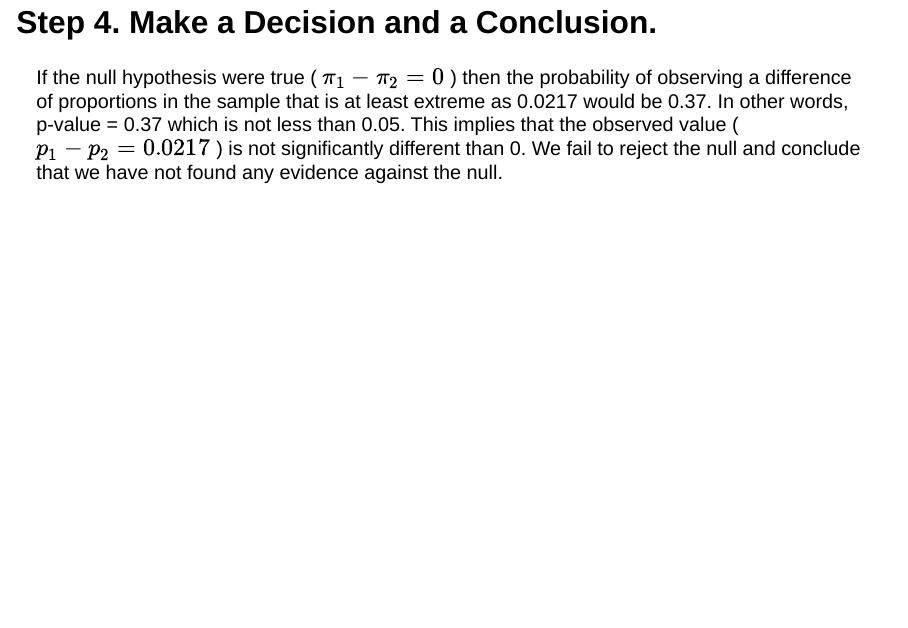
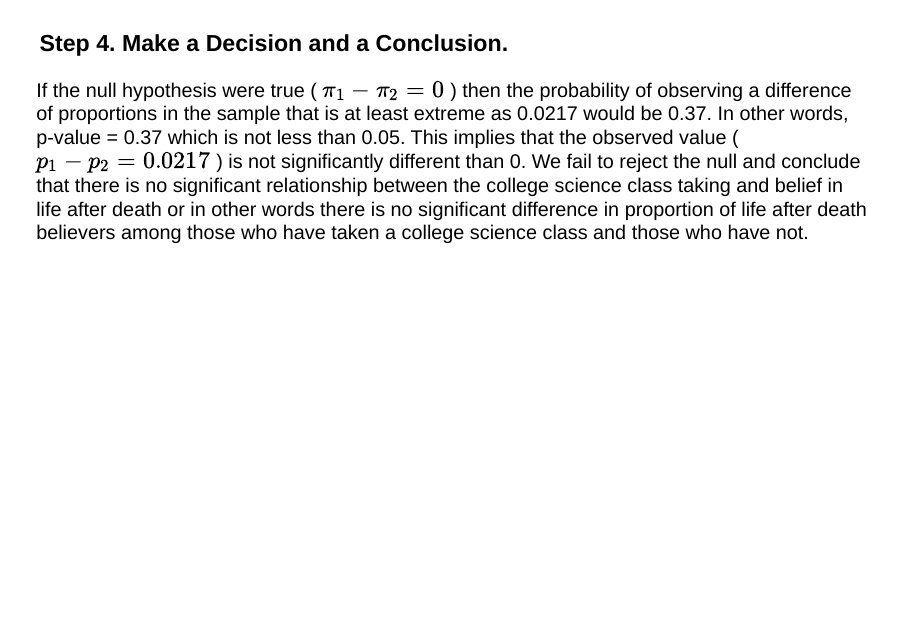
Before and after one commit to mdogucu/stats67-fa24-slides, a Quarto document (week07/7b-diff-props.qmd): page 26 of 26. Rendered offline with R 4.5, knitr and Pandoc in place of Quarto, with nearby package versions; drawn as Slidy slides in place of the format the file asks for.

Commit message:
specify conclusion better

````diff
--- a/week07/7b-diff-props.qmd
+++ b/week07/7b-diff-props.qmd
@@ -302,7 +302,8 @@ pnorm(-0.0217, mean = 0, sd = se)*2 #p-value
 ```
 
 
+##
 
-## Step 4. Make a Decision and a Conclusion.
+### Step 4. Make a Decision and a Conclusion.
 
-If the null hypothesis were true ( $\pi_1 - \pi_2 = 0$  ) then the probability of observing a difference of proportions in the sample that is at least extreme as 0.0217 would be 0.37. In other words, p-value = 0.37 which is not less than 0.05. This implies that the observed value ( $p_1 - p_2 = 0.0217$ ) is not significantly different than 0. We fail to reject the null and conclude that we have not found any evidence against the null.
+If the null hypothesis were true ( $\pi_1 - \pi_2 = 0$  ) then the probability of observing a difference of proportions in the sample that is at least extreme as 0.0217 would be 0.37. In other words, p-value = 0.37 which is not less than 0.05. This implies that the observed value ( $p_1 - p_2 = 0.0217$ ) is not significantly different than 0. We fail to reject the null and conclude that there is no significant relationship between the college science class taking and belief in life after death or in other words there is no significant difference in proportion of life after death believers among those who have taken a college science class and those who have not.
````
Also changed, not shown: week07/7b-diff-props.html.
